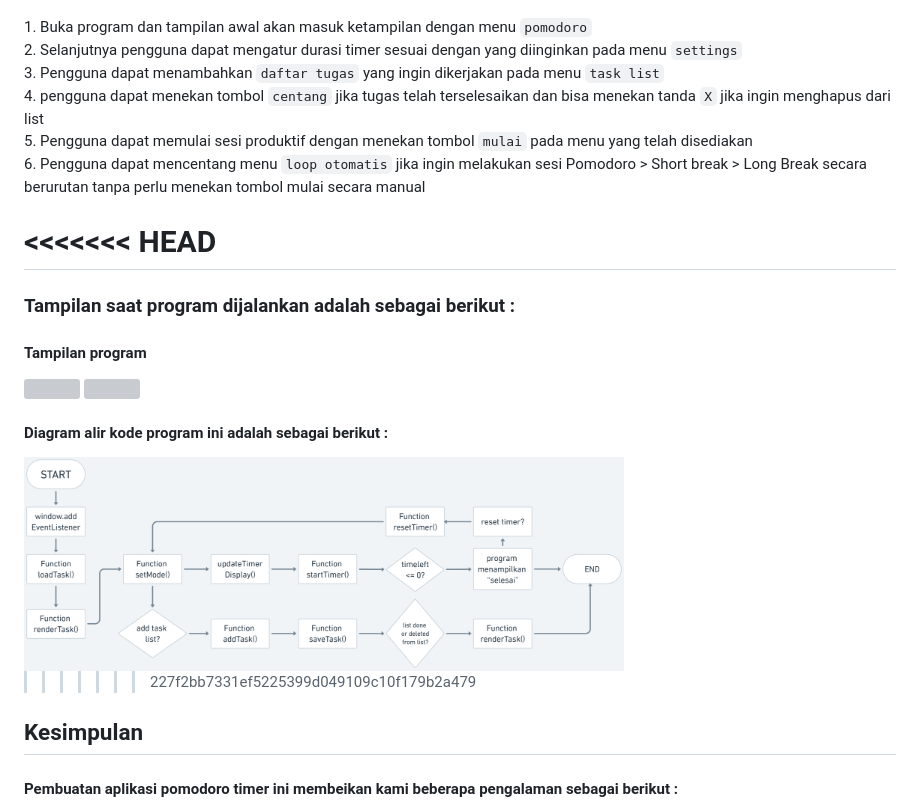
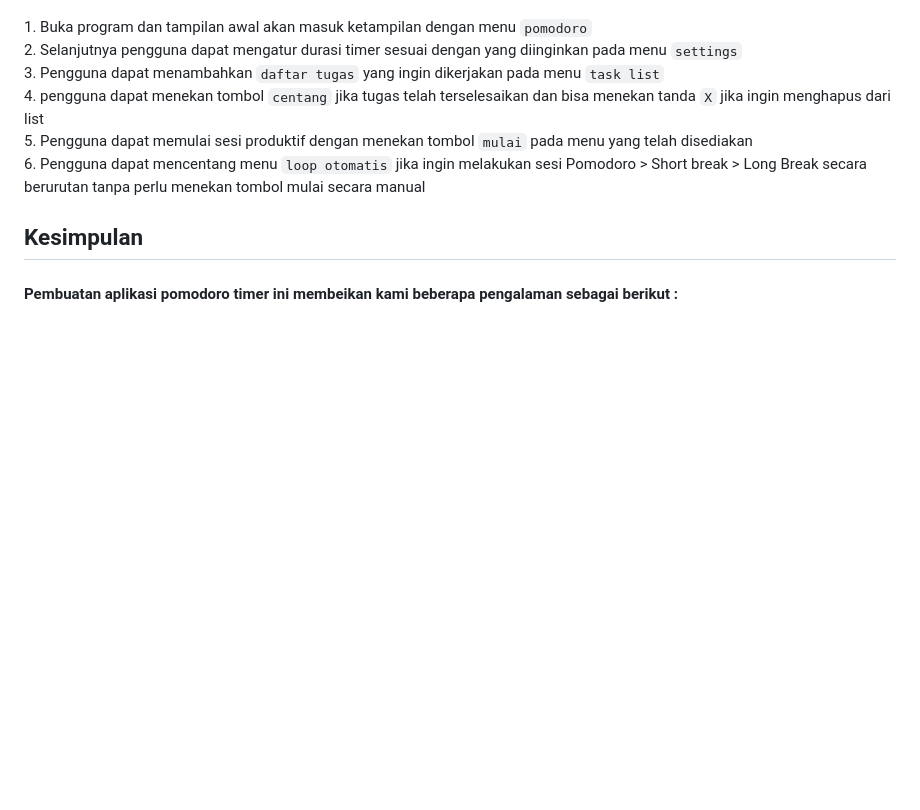
Before and after one commit to xcyltra/Pomodoro-Timer-7, a Markdown page: report.md, the part around the change printed below. Rendered like a GitHub page; blank space fills up the shorter version; grey boxes are pictures that could not be loaded.

```diff
--- a/report.md
+++ b/report.md
@@ -184,19 +185,6 @@ Untuk langkah penggunaan program kami adalah :
 <br>5. Pengguna dapat memulai sesi produktif dengan menekan tombol `mulai` pada menu yang telah disediakan
 <br>6. Pengguna dapat mencentang menu `loop otomatis` jika ingin melakukan sesi Pomodoro > Short break > Long Break secara berurutan tanpa perlu menekan tombol mulai secara manual
 
-
-<<<<<<< HEAD
-=======
-### Tampilan saat program dijalankan adalah sebagai berikut :
-#### Tampilan program
-<img src="img-resources/program.png" width="600" >
-<img src="img-resources/setting-timer.png" width="600" >
-
-#### Diagram alir kode program ini adalah sebagai berikut :
-<img src="img-resources/flowchartprogram.png" width="600" >
-
-
->>>>>>> 227f2bb7331ef5225399d049109c10f179b2a479
 ## Kesimpulan
 #### Pembuatan aplikasi pomodoro timer ini membeikan kami beberapa pengalaman sebagai berikut :
 - Membagi jobdesk anggota tim
```
Also changed, not shown: other parts of report.md (+2 -1 lines).
